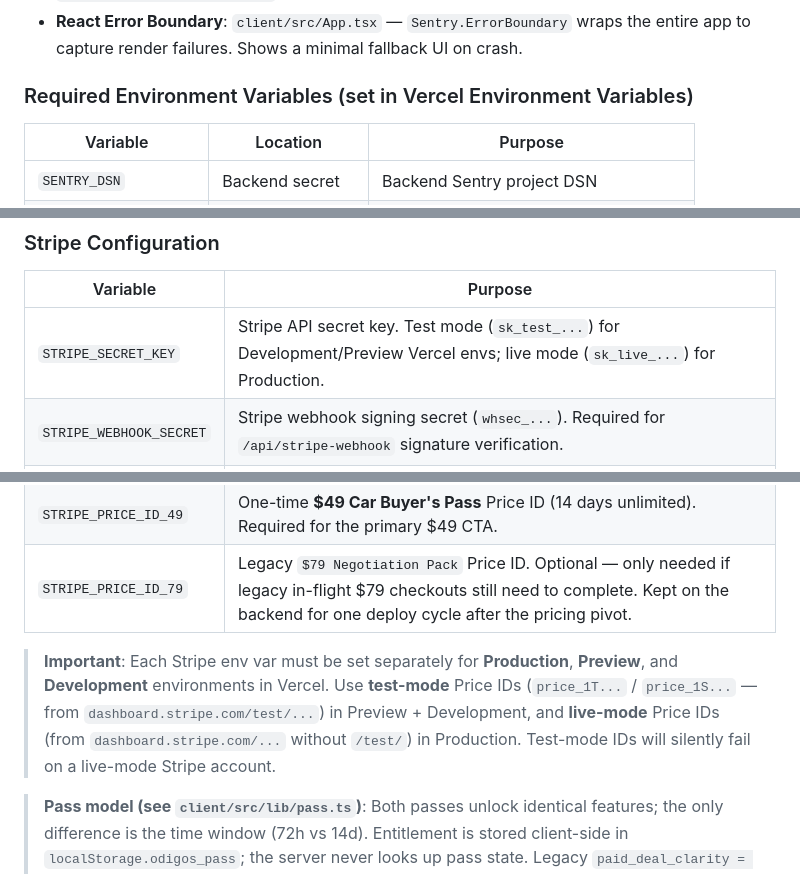
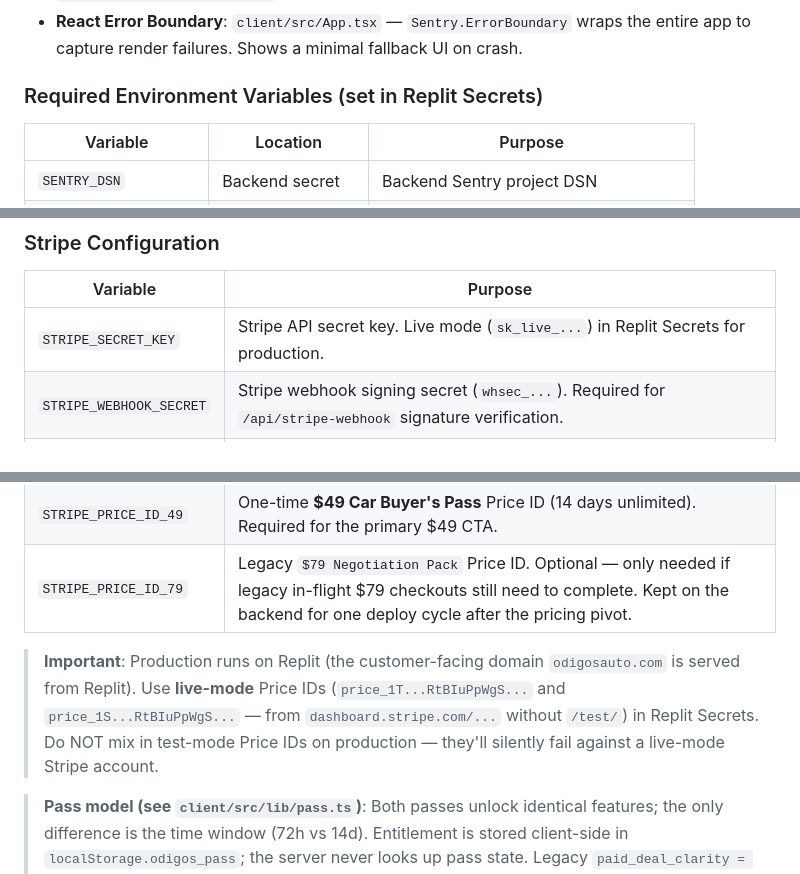
Before and after one commit to jclekkas/Odigos, a Markdown page: replit.md, 3 parts joined by grey strips. Rendered like a GitHub page.

Commit message:
docs: correct Stripe env var location — production is Replit, not Vercel
Fixes the previous replit.md change (e84ad63) which incorrectly relabeled
the "Required Environment Variables" section as "Vercel Environment
Variables". Production for odigosauto.com is actually served by Replit —
the .replit config file at repo root and REPLIT_DOMAINS usage in
server/routes/payments.ts both confirm this.

STRIPE_PRICE_ID_29 must be added in Replit Secrets (not Vercel) using
the live-mode Price ID for the Weekend Warrior Pass product.

https://claude.ai/code/session_017LrshLFhrCizSXrdbHGQQq

```diff
--- a/replit.md
+++ b/replit.md
@@ -167,7 +167,7 @@ Sentry is integrated for production error tracking on both frontend and backend.
 - **Frontend**: `client/src/main.tsx` — `Sentry.init` runs before React renders. Uses `browserTracingIntegration()`.
 - **React Error Boundary**: `client/src/App.tsx` — `Sentry.ErrorBoundary` wraps the entire app to capture render failures. Shows a minimal fallback UI on crash.
 
-### Required Environment Variables (set in Vercel Environment Variables)
+### Required Environment Variables (set in Replit Secrets)
 | Variable | Location | Purpose |
 |---|---|---|
 | `SENTRY_DSN` | Backend secret | Backend Sentry project DSN |
@@ -180,13 +180,13 @@ Sentry is integrated for production error tracking on both frontend and backend.
 ### Stripe Configuration
 | Variable | Purpose |
 |---|---|
-| `STRIPE_SECRET_KEY` | Stripe API secret key. Test mode (`sk_test_...`) for Development/Preview Vercel envs; live mode (`sk_live_...`) for Production. |
+| `STRIPE_SECRET_KEY` | Stripe API secret key. Live mode (`sk_live_...`) in Replit Secrets for production. |
 | `STRIPE_WEBHOOK_SECRET` | Stripe webhook signing secret (`whsec_...`). Required for `/api/stripe-webhook` signature verification. |
 | `STRIPE_PRICE_ID_29` | One-time **$29 Weekend Warrior Pass** Price ID (72 hours unlimited). Required — Weekend Warrior checkout returns `PAYMENTS_NOT_CONFIGURED` without it. |
 | `STRIPE_PRICE_ID_49` | One-time **$49 Car Buyer's Pass** Price ID (14 days unlimited). Required for the primary $49 CTA. |
 | `STRIPE_PRICE_ID_79` | Legacy `$79 Negotiation Pack` Price ID. Optional — only needed if legacy in-flight $79 checkouts still need to complete. Kept on the backend for one deploy cycle after the pricing pivot. |
 
-> **Important**: Each Stripe env var must be set separately for **Production**, **Preview**, and **Development** environments in Vercel. Use **test-mode** Price IDs (`price_1T...` / `price_1S...` — from `dashboard.stripe.com/test/...`) in Preview + Development, and **live-mode** Price IDs (from `dashboard.stripe.com/...` without `/test/`) in Production. Test-mode IDs will silently fail on a live-mode Stripe account.
+> **Important**: Production runs on Replit (the customer-facing domain `odigosauto.com` is served from Replit). Use **live-mode** Price IDs (`price_1T...RtBIuPpWgS...` and `price_1S...RtBIuPpWgS...` — from `dashboard.stripe.com/...` without `/test/`) in Replit Secrets. Do NOT mix in test-mode Price IDs on production — they'll silently fail against a live-mode Stripe account.
 
 > **Pass model (see `client/src/lib/pass.ts`)**: Both passes unlock identical features; the only difference is the time window (72h vs 14d). Entitlement is stored client-side in `localStorage.odigos_pass`; the server never looks up pass state. Legacy `paid_deal_clarity = "true"` is migrated on first read into a 30-day Car Buyer's Pass.
 
```
